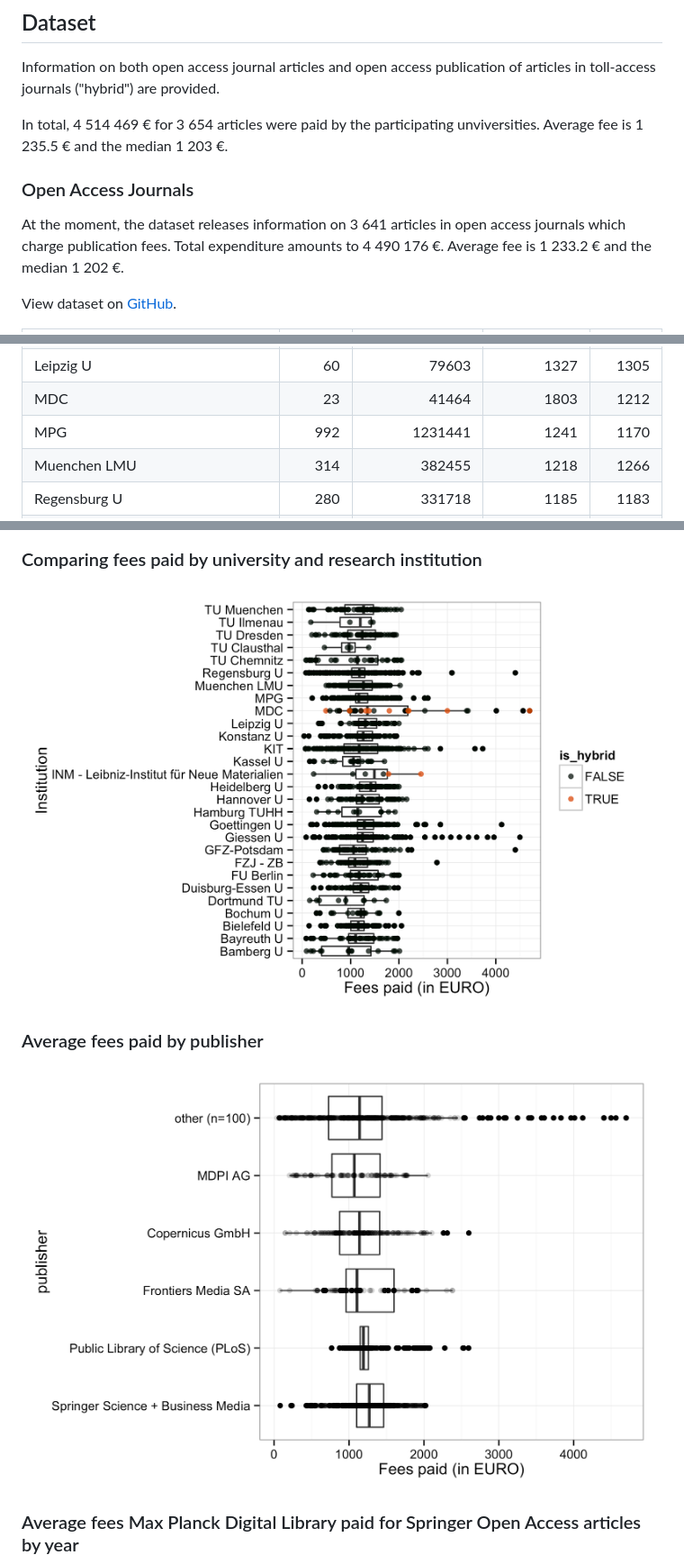
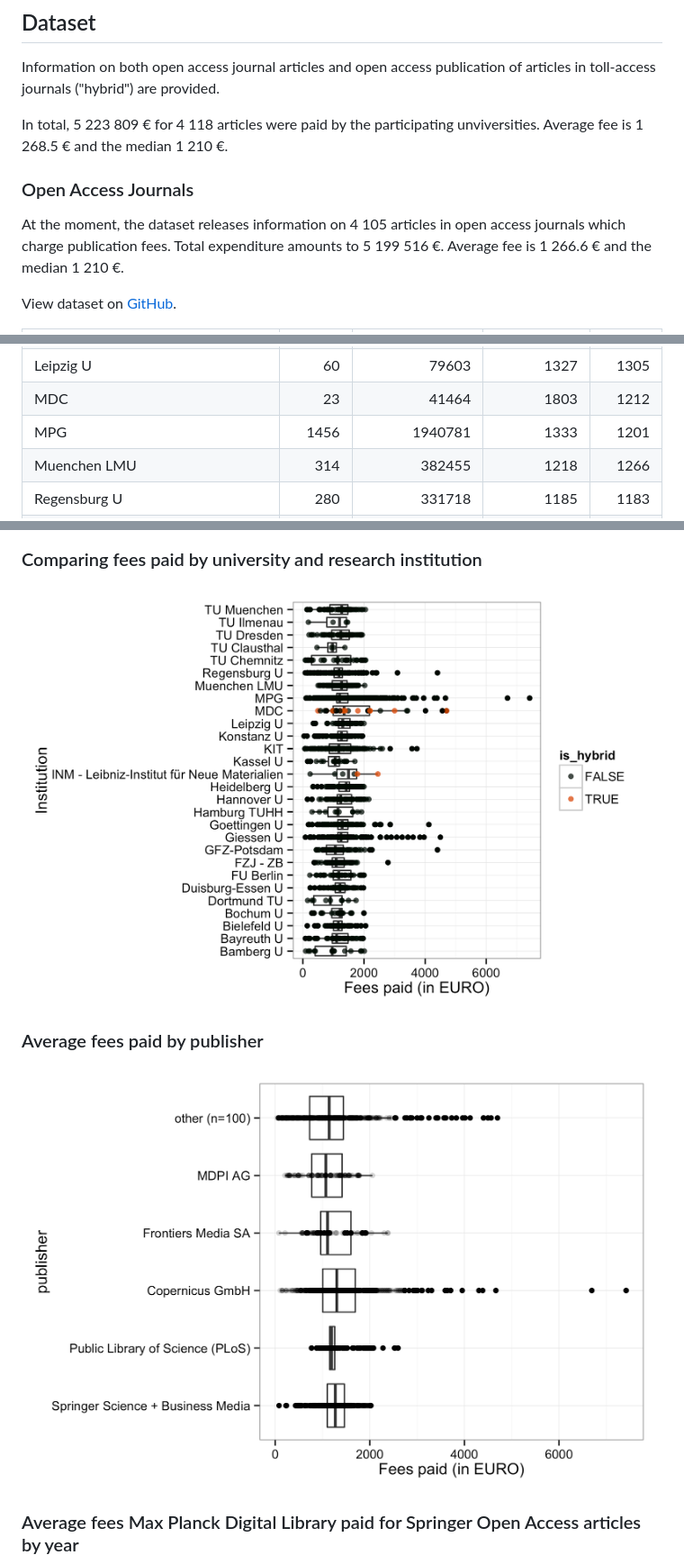
Before and after one commit to OpenAPC/openapc-de, a Markdown page: README.md, 3 parts joined by grey strips. Shown at 90% size. Rendered like a GitHub page; pictures changed too: figure/boxplot_institution.png, figure/plotAverageAPC.png.

```diff
--- a/README.md
+++ b/README.md
@@ -59,13 +59,13 @@ ation/library)
 
 Information on both open access journal articles and open access publication of articles in toll-access journals ("hybrid") are provided.
 
-In total,  4 514 469 € for  3 654 articles were paid by the participating unviversities. Average  fee is 1 235.5 € and the median 1 203 €.
+In total,  5 223 809 € for  4 118 articles were paid by the participating unviversities. Average  fee is 1 268.5 € and the median 1 210 €.
 
 ### Open Access Journals
 
 
 
-At the moment, the dataset releases information on 3 641 articles in open access journals which charge publication fees. Total expenditure amounts to  4 490 176 €. Average  fee is 1 233.2 € and the median 1 202 €.
+At the moment, the dataset releases information on 4 105 articles in open access journals which charge publication fees. Total expenditure amounts to  5 199 516 €. Average  fee is 1 266.6 € and the median 1 210 €.
 
 View dataset on [GitHub](https://github.com/OpenAPC/openapc-de/blob/master/data/apc_de.csv).
 
@@ -92,7 +92,7 @@ View dataset on [GitHub](https://github.com/OpenAPC/openapc-de/blob/master/data/
 |Konstanz U                                  |      131|            163374|          1247|   1260|
 |Leipzig U                                   |       60|             79603|          1327|   1305|
 |MDC                                         |       23|             41464|          1803|   1212|
-|MPG                                         |      992|           1231441|          1241|   1170|
+|MPG                                         |     1456|           1940781|          1333|   1201|
 |Muenchen LMU                                |      314|            382455|          1218|   1266|
 |Regensburg U                                |      280|            331718|          1185|   1183|
 |TU Chemnitz                                 |       36|             37342|          1037|   1142|
```
Also changed, not shown: 1 other file.
